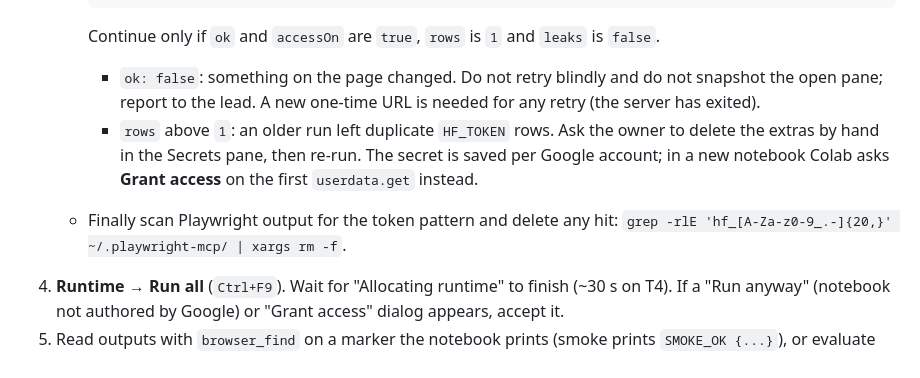
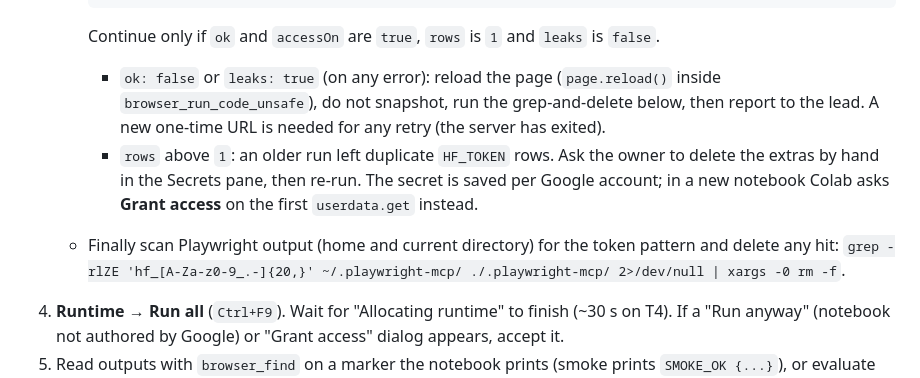
Before and after one commit to Fan1000-prog/fyM1, a Markdown page: docs/colab_operator.md, the part around the change. GitHub-like rendering.

Commit message:
Colab guide: on any secrets error reload, don't snapshot, grep-and-delete both folders

````diff
--- a/docs/colab_operator.md
+++ b/docs/colab_operator.md
@@ -75,14 +75,15 @@ How notebooks in `notebooks/` are run on a free Colab T4, driven by Playwright.
      ```
 
      Continue only if `ok` and `accessOn` are `true`, `rows` is `1` and `leaks` is `false`.
-     - `ok: false`: something on the page changed. Do not retry blindly and do not snapshot the open
-       pane; report to the lead. A new one-time URL is needed for any retry (the server has exited).
+     - `ok: false` or `leaks: true` (on any error): reload the page (`page.reload()` inside
+       `browser_run_code_unsafe`), do not snapshot, run the grep-and-delete below, then report to the
+       lead. A new one-time URL is needed for any retry (the server has exited).
      - `rows` above `1`: an older run left duplicate `HF_TOKEN` rows. Ask the owner to delete the extras
        by hand in the Secrets pane, then re-run.
      The secret is saved per Google account; in a new notebook Colab asks **Grant access** on the first
      `userdata.get` instead.
-   - Finally scan Playwright output for the token pattern and delete any hit:
-     `grep -rlE 'hf_[A-Za-z0-9_.-]{20,}' ~/.playwright-mcp/ | xargs rm -f`.
+   - Finally scan Playwright output (home and current directory) for the token pattern and delete any hit:
+     `grep -rlZE 'hf_[A-Za-z0-9_.-]{20,}' ~/.playwright-mcp/ ./.playwright-mcp/ 2>/dev/null | xargs -0 rm -f`.
 4. **Runtime → Run all** (`Ctrl+F9`). Wait for "Allocating runtime" to finish (~30 s on T4).
    If a "Run anyway" (notebook not authored by Google) or "Grant access" dialog appears, accept it.
 5. Read outputs with `browser_find` on a marker the notebook prints (smoke prints `SMOKE_OK {...}`), or
````
